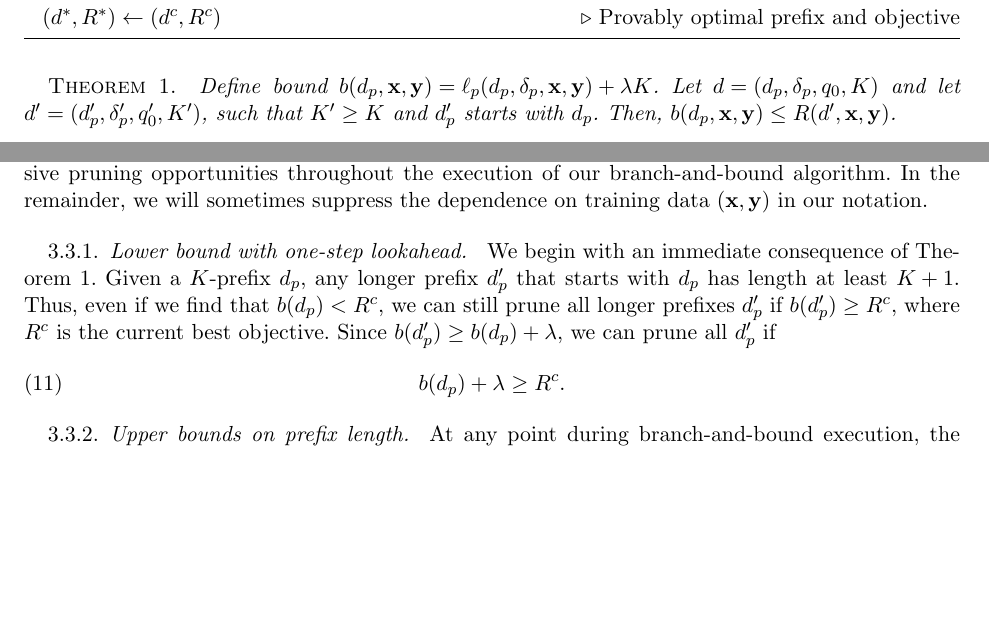
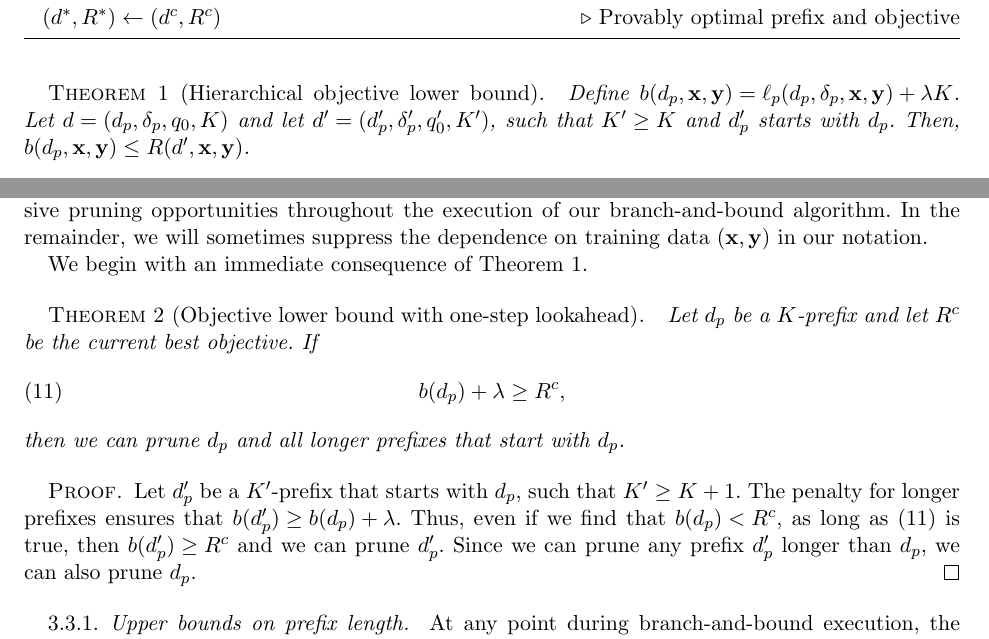
Before and after one commit to nlarusstone/corels-test, a LaTeX document (paper/arxiv.tex, which reads paper/content.tex): two parts of pages 3 and 4 of 14, joined at a grey line, cut so that both start at the same text, the shorter picture padded with empty space. Compiled offline with pdfLaTeX.

Commit message:
Cynthia: rewrite bounds as theorems -- one-step lookahead

```diff
--- a/paper/content.tex
+++ b/paper/content.tex
@@ -176,8 +176,8 @@ Furthermore, as we state next in Theorem~\ref{thm:bound},
 $b(\Prefix, \x, \y)$ gives a lower bound on the objective of
 \emph{any} rule list whose prefix starts with~$\Prefix$.
 
-\begin{theorem}
-Define bound~${b(\Prefix, \x, \y) = \Loss_p(\Prefix, \Labels, \x, \y) + \Reg K}$.
+\begin{theorem}[Hierarchical objective lower bound]
+Define~${b(\Prefix, \x, \y) = \Loss_p(\Prefix, \Labels, \x, \y) + \Reg K}$.
 %
 Let ${\RL = (\Prefix, \Labels, \Default, K)}$
 and let ${\RL' = (\Prefix', \Labels', \Default', K')}$,
@@ -277,23 +276,36 @@ our branch-and-bound algorithm.
 In the remainder, we will sometimes suppress the dependence on
 training data~$(\x, \y)$ in our notation.
 
-\subsubsection{Lower bound with one-step lookahead}
+We begin with an immediate consequence of Theorem~\ref{thm:bound}.
 
-We begin with an immediate consequence of Theorem~\ref{thm:bound}.
+\begin{theorem}[Objective lower bound with one-step lookahead]
+Let~$\Prefix$ be a $K$-prefix
+and let~$\CurrentObj$ be the current best objective.
 %
-Given a $K$-prefix~$\Prefix$, any longer prefix~$\Prefix'$ that starts
-with~$\Prefix$ has length at least~${K+1}$.
-%
-Thus, even if we find that~${b(\Prefix) < \CurrentObj}$, we can still prune all longer
-prefixes~$\Prefix'$ if ${b(\Prefix') \ge \CurrentObj}$,
-where $\CurrentObj$ is the current best objective.
-%
-Since~${b(\Prefix') \ge b(\Prefix) + \Reg}$,
-we can prune all~$\Prefix'$ if
+If
 \begin{align}
- b(\Prefix) + \Reg \ge \CurrentObj.
+ b(\Prefix) + \Reg \ge \CurrentObj,
 \label{eq:lookahead}
 \end{align}
+then we can prune~$\Prefix$ and all longer prefixes that start with~$\Prefix$.
+\end{theorem}
+
+\begin{proof}
+
+Let~$\Prefix'$ be a $K'$-prefix that starts with~$\Prefix$,
+such that ${K' \ge K + 1}$.
+%
+The penalty for longer prefixes ensures that
+${b(\Prefix') \ge b(\Prefix) + \Reg}$.
+%
+Thus, even if we find that~${b(\Prefix) < \CurrentObj}$,
+as long as~\eqref{eq:lookahead} is true,
+then ${b(\Prefix') \ge \CurrentObj}$
+and we can prune~$\Prefix'$.
+%
+Since we can prune any prefix~$\Prefix'$ longer than~$\Prefix$,
+we can also prune~$\Prefix$.
+\end{proof}
 
 \subsubsection{Upper bounds on prefix length}
 \label{sec:ub-prefix-length}
```
Also changed, not shown: paper/content.tex (1 more changed lines).
